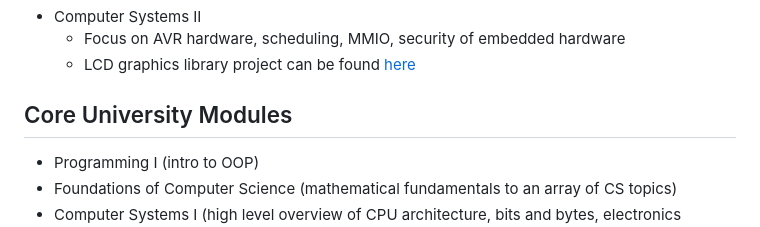
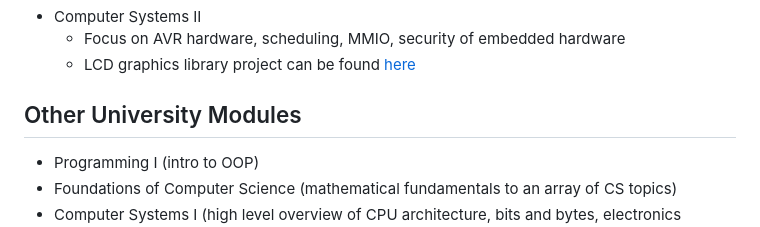
Before and after one commit to 0x416c6578/0x416c6578.github.io, a Markdown page: other/education.md, the part around the change. Drawn GitHub-style.

```diff
--- a/other/about.md
+++ b/other/education.md
@@ -58,7 +58,7 @@ Using a higher order (degree 3) polynomial to better model the specular reflecti
   - Focus on AVR hardware, scheduling, MMIO, security of embedded hardware
   - LCD graphics library project can be found [here](https://github.com/0x416c6578/lafortuna-lcd-mirror)
 
-## Core University Modules
+## Other University Modules
 - Programming I (intro to OOP)
 - Foundations of Computer Science (mathematical fundamentals to an array of CS topics)
 - Computer Systems I (high level overview of CPU architecture, bits and bytes, electronics basics)
```
Also changed, not shown: notes/go-conference-talks.md (added, +2 -0 lines), 1 other file.
